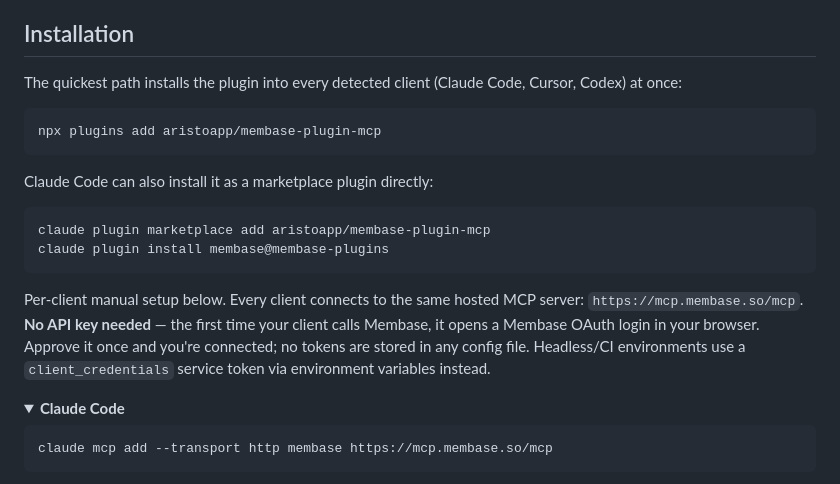
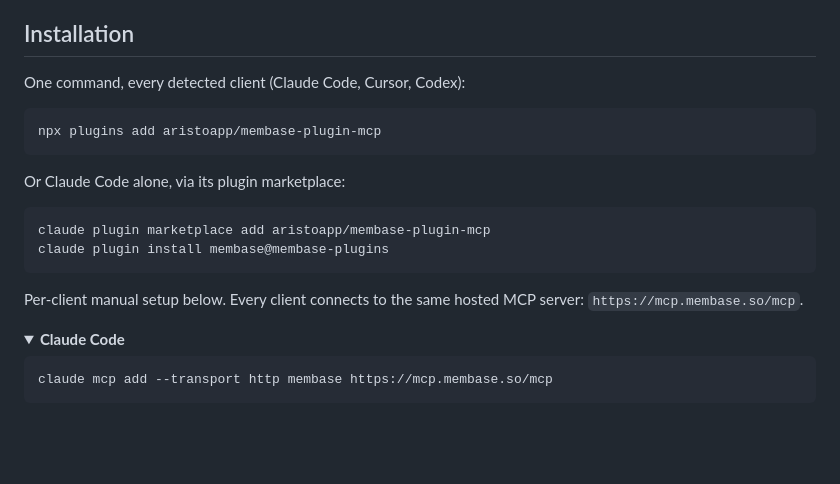
Before and after one commit to aristoapp/membase, a Markdown page: README.md, the part around one of its changes. Rendered like a GitHub page; folded sections open; blank space fills up the shorter version.

````diff
--- a/README.md
+++ b/README.md
@@ -34,26 +24,22 @@ With Membase, your agents share one persistent memory:
 
 ## Installation
 
-The quickest path installs the plugin into every detected client (Claude
-Code, Cursor, Codex) at once:
+One command, every detected client (Claude Code, Cursor, Codex):
 
 ```bash
 npx plugins add aristoapp/membase-plugin-mcp
 ```
 
-Claude Code can also install it as a marketplace plugin directly:
+Or Claude Code alone, via its plugin marketplace:
 
 ```bash
 claude plugin marketplace add aristoapp/membase-plugin-mcp
 claude plugin install membase@membase-plugins
 ```
 
-Per-client manual setup below. Every client connects to the same hosted MCP server:
-`https://mcp.membase.so/mcp`. **No API key needed** — the first time your
-client calls Membase, it opens a Membase OAuth login in your browser. Approve
-it once and you're connected; no tokens are stored in any config file.
-Headless/CI environments use a `client_credentials` service token via
-environment variables instead.
+Per-client manual setup below.
+Every client connects to the same hosted MCP server:
+`https://mcp.membase.so/mcp`.
 
 <details>
 <summary><b>Claude Code</b></summary>
````
Also changed, not shown: other parts of README.md (+26 -45 lines), docs/assets/banner.png (added), 1 other file.
